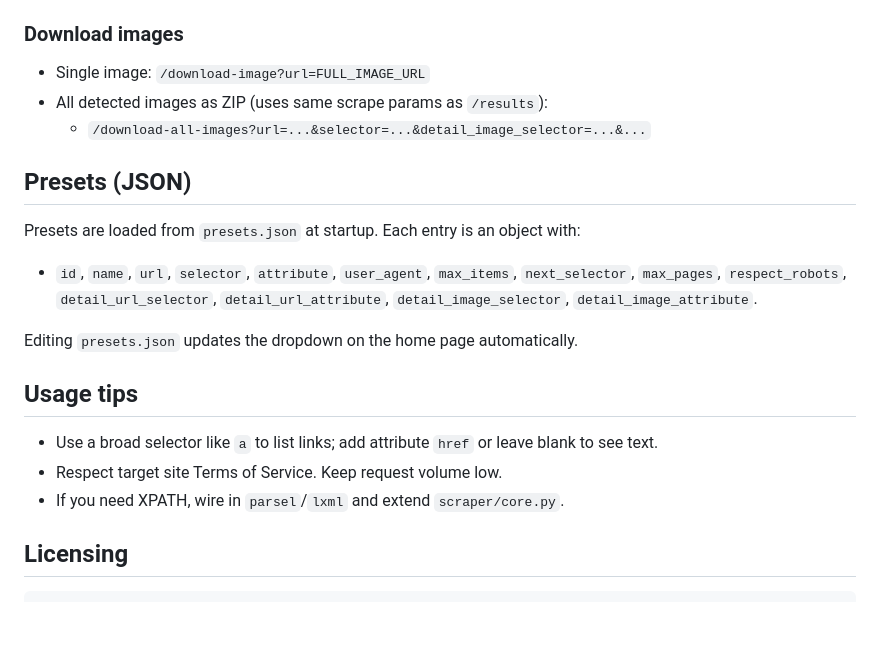
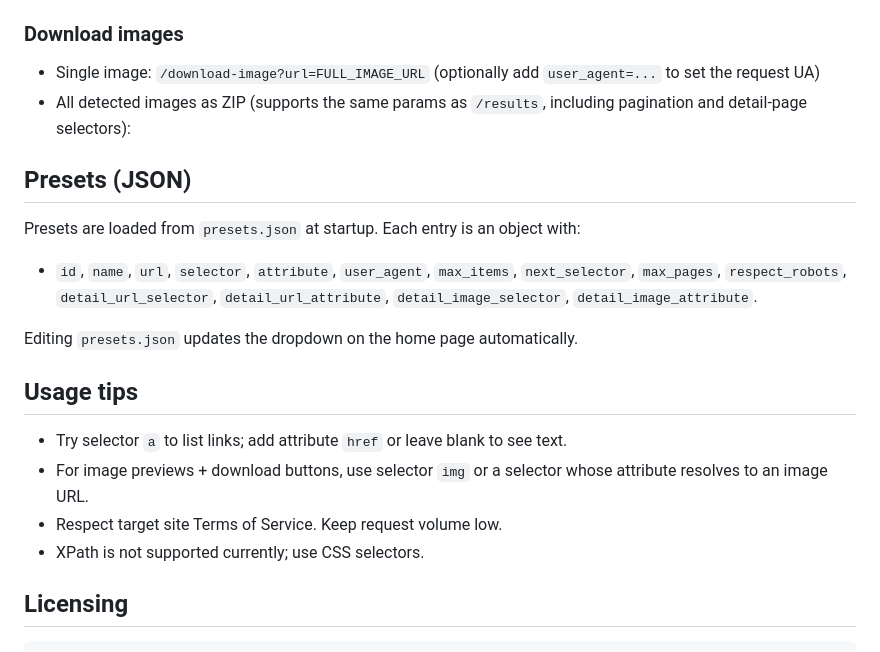
Before and after one commit to G0246/scraper-webUI, a Markdown page: README.md, the part around the change printed below. Rendered like a GitHub page; blank space fills up the shorter version.

````diff
--- a/README.md
+++ b/README.md
@@ -70,9 +77,8 @@ Examples:
 
 ### Download images
 
-- Single image: `/download-image?url=FULL_IMAGE_URL`
-- All detected images as ZIP (uses same scrape params as `/results`):
-  - `/download-all-images?url=...&selector=...&detail_image_selector=...&...`
+- Single image: `/download-image?url=FULL_IMAGE_URL` (optionally add `user_agent=...` to set the request UA)
+- All detected images as ZIP (supports the same params as `/results`, including pagination and detail-page selectors):
 
 ## Presets (JSON)
 
@@ -86,9 +92,10 @@ Editing `presets.json` updates the dropdown on the home page automatically.
 
 ## Usage tips
 
-- Use a broad selector like `a` to list links; add attribute `href` or leave blank to see text.
+- Try selector `a` to list links; add attribute `href` or leave blank to see text.
+- For image previews + download buttons, use selector `img` or a selector whose attribute resolves to an image URL.
 - Respect target site Terms of Service. Keep request volume low.
-- If you need XPATH, wire in `parsel`/`lxml` and extend `scraper/core.py`.
+- XPath is not supported currently; use CSS selectors.
 
 ## Licensing
 ```
````
Also changed, not shown: other parts of README.md (+14 -7 lines).
